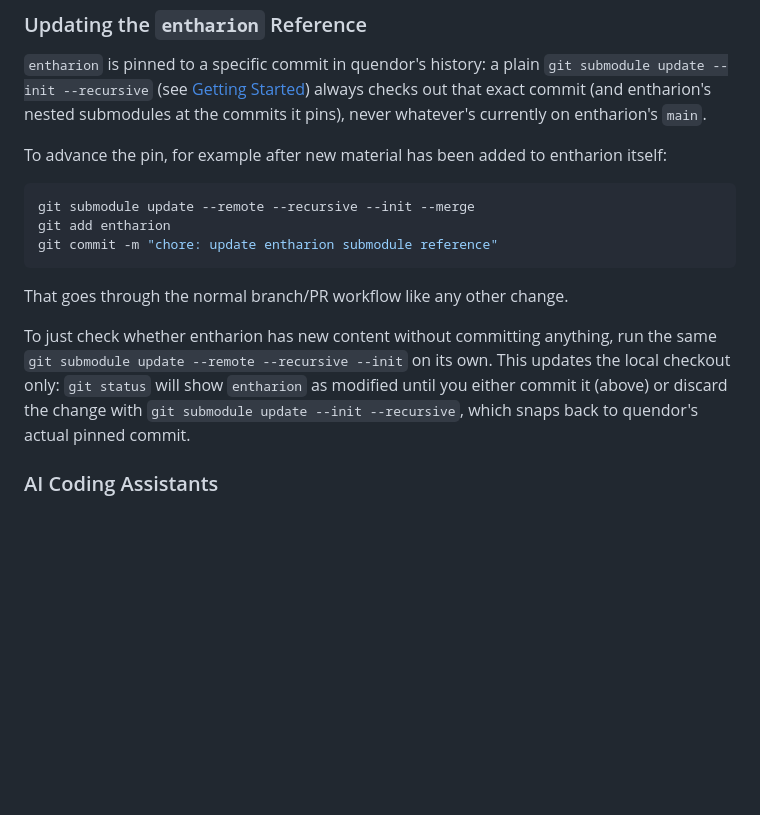
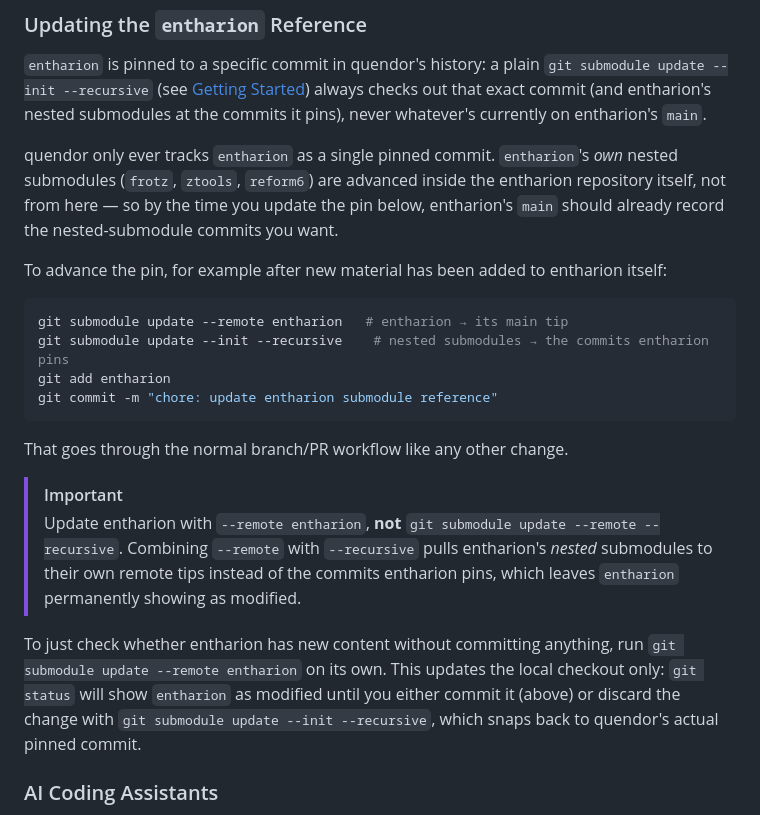
Before and after one commit to jeffnyman/quendor, a Markdown page: README.md, the part around the change. GitHub-like rendering; blank space fills up the shorter version.

Commit message:
docs: correct entharion submodule update instructions

````diff
--- a/README.md
+++ b/README.md
@@ -173,17 +173,23 @@ This project uses pnpm catalogs to pin shared dependency versions in one place.
 
 `entharion` is pinned to a specific commit in quendor's history: a plain `git submodule update --init --recursive` (see [Getting Started](#getting-started)) always checks out that exact commit (and entharion's nested submodules at the commits it pins), never whatever's currently on entharion's `main`.
 
+quendor only ever tracks `entharion` as a single pinned commit. `entharion`'s _own_ nested submodules (`frotz`, `ztools`, `reform6`) are advanced inside the entharion repository itself, not from here — so by the time you update the pin below, entharion's `main` should already record the nested-submodule commits you want.
+
 To advance the pin, for example after new material has been added to entharion itself:
 
 ```bash
-git submodule update --remote --recursive --init --merge
+git submodule update --remote entharion   # entharion → its main tip
+git submodule update --init --recursive    # nested submodules → the commits entharion pins
 git add entharion
 git commit -m "chore: update entharion submodule reference"
 ```
 
 That goes through the normal branch/PR workflow like any other change.
 
-To just check whether entharion has new content without committing anything, run the same `git submodule update --remote --recursive --init` on its own. This updates the local checkout only: `git status` will show `entharion` as modified until you either commit it (above) or discard the change with `git submodule update --init --recursive`, which snaps back to quendor's actual pinned commit.
+> [!IMPORTANT]
+> Update entharion with `--remote entharion`, **not** `git submodule update --remote --recursive`. Combining `--remote` with `--recursive` pulls entharion's _nested_ submodules to their own remote tips instead of the commits entharion pins, which leaves `entharion` permanently showing as modified.
+
+To just check whether entharion has new content without committing anything, run `git submodule update --remote entharion` on its own. This updates the local checkout only: `git status` will show `entharion` as modified until you either commit it (above) or discard the change with `git submodule update --init --recursive`, which snaps back to quendor's actual pinned commit.
 
 ### AI Coding Assistants
 
````
